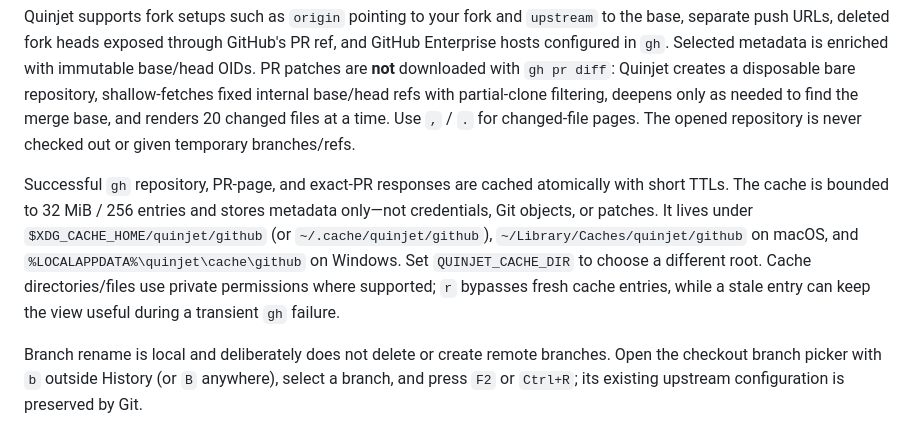
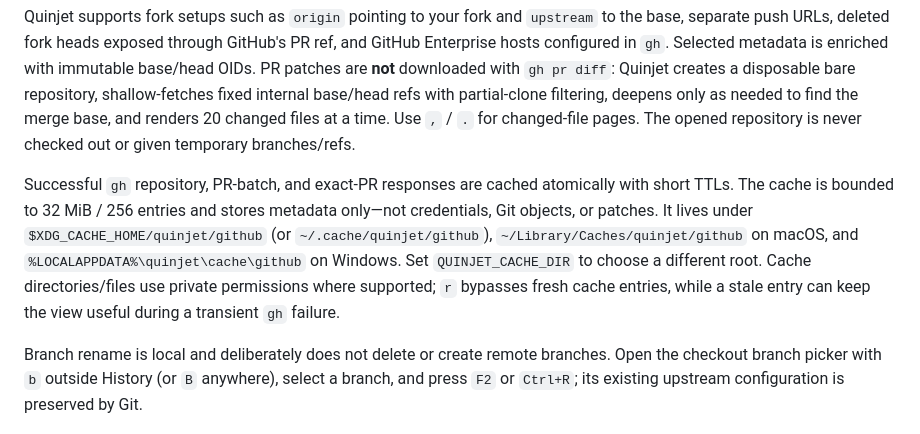
Before and after one commit to pulkitxm/quinjet, a Markdown page: README.md, the part around the change. GitHub-like rendering.

Commit message:
docs: clarify progressive PR batch cache

```diff
--- a/README.md
+++ b/README.md
@@ -98,7 +98,7 @@ Press `3` to open Pull Requests. Quinjet resolves the repository's distinct fetc
 
 Quinjet supports fork setups such as `origin` pointing to your fork and `upstream` to the base, separate push URLs, deleted fork heads exposed through GitHub's PR ref, and GitHub Enterprise hosts configured in `gh`. Selected metadata is enriched with immutable base/head OIDs. PR patches are **not** downloaded with `gh pr diff`: Quinjet creates a disposable bare repository, shallow-fetches fixed internal base/head refs with partial-clone filtering, deepens only as needed to find the merge base, and renders 20 changed files at a time. Use `,` / `.` for changed-file pages. The opened repository is never checked out or given temporary branches/refs.
 
-Successful `gh` repository, PR-page, and exact-PR responses are cached atomically with short TTLs. The cache is bounded to 32 MiB / 256 entries and stores metadata only—not credentials, Git objects, or patches. It lives under `$XDG_CACHE_HOME/quinjet/github` (or `~/.cache/quinjet/github`), `~/Library/Caches/quinjet/github` on macOS, and `%LOCALAPPDATA%\quinjet\cache\github` on Windows. Set `QUINJET_CACHE_DIR` to choose a different root. Cache directories/files use private permissions where supported; `r` bypasses fresh cache entries, while a stale entry can keep the view useful during a transient `gh` failure.
+Successful `gh` repository, PR-batch, and exact-PR responses are cached atomically with short TTLs. The cache is bounded to 32 MiB / 256 entries and stores metadata only—not credentials, Git objects, or patches. It lives under `$XDG_CACHE_HOME/quinjet/github` (or `~/.cache/quinjet/github`), `~/Library/Caches/quinjet/github` on macOS, and `%LOCALAPPDATA%\quinjet\cache\github` on Windows. Set `QUINJET_CACHE_DIR` to choose a different root. Cache directories/files use private permissions where supported; `r` bypasses fresh cache entries, while a stale entry can keep the view useful during a transient `gh` failure.
 
 Branch rename is local and deliberately does not delete or create remote branches. Open the checkout branch picker with `b` outside History (or `B` anywhere), select a branch, and press `F2` or `Ctrl+R`; its existing upstream configuration is preserved by Git.
 
```
